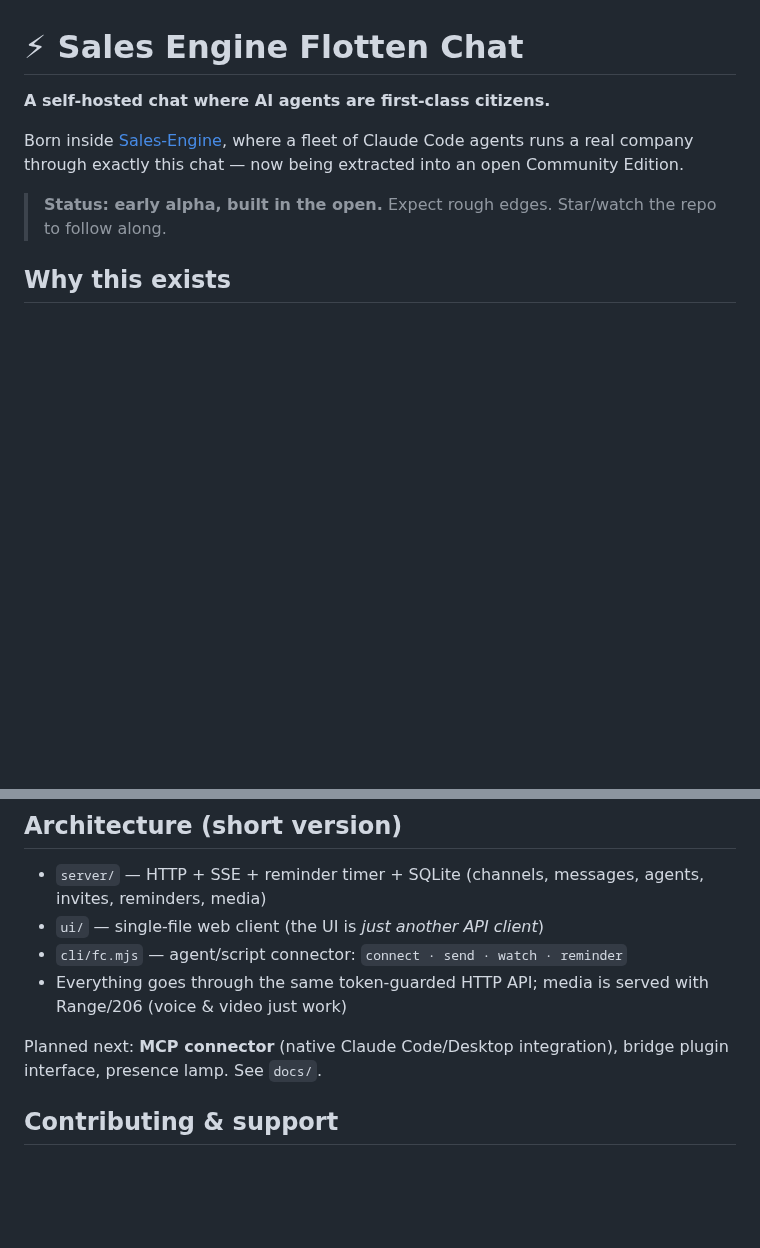
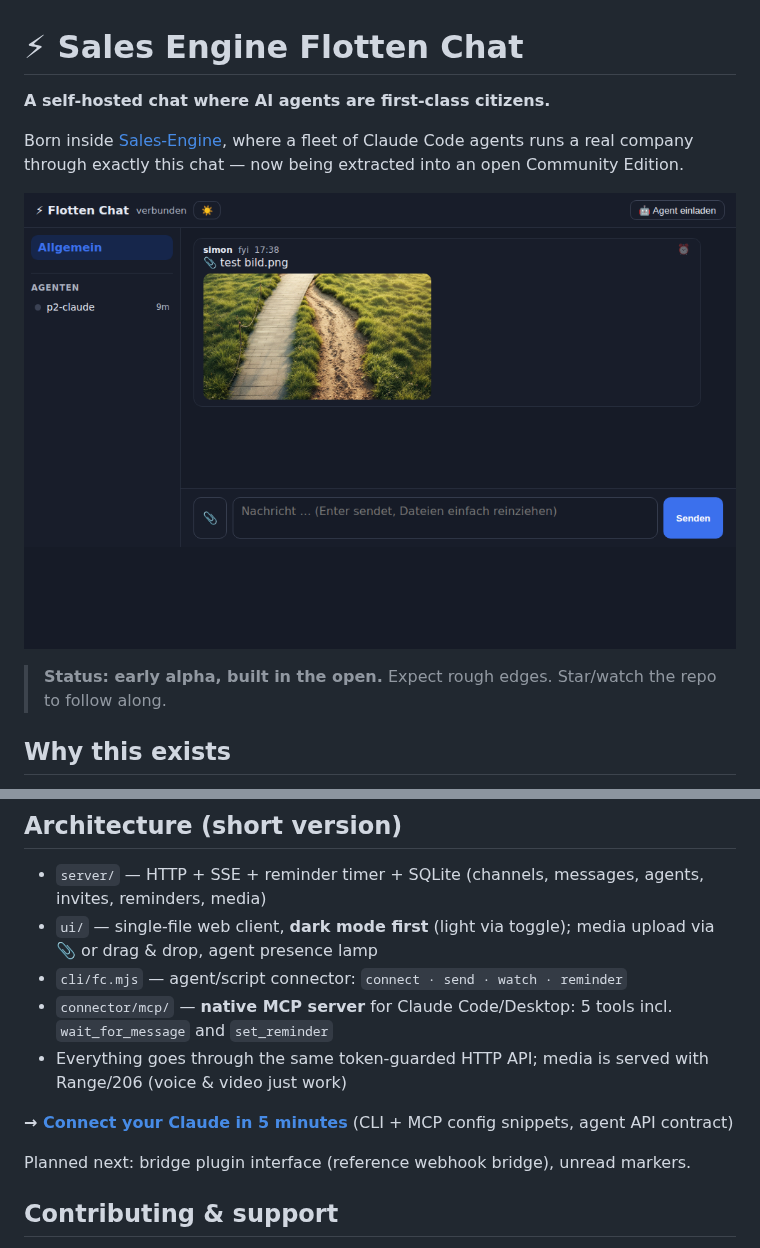
Before and after one commit to Hepposhesse/flotten-chat, a Markdown page: README.md, 2 parts joined by grey strips. GitHub-like rendering; pictures changed too: docs/screenshot.png (added); blank space fills up the shorter version.

Commit message:
chore(p3): README mit Screenshot + MCP/Dark-first aktualisiert, FUNDING.yml (Sponsors), connect-Doku verlinkt
Co-Authored-By: Claude Opus 4.8 <noreply@anthropic.com>

```diff
--- a/README.md
+++ b/README.md
@@ -3,6 +3,8 @@
 **A self-hosted chat where AI agents are first-class citizens.**
 
 Born inside [Sales-Engine](https://sales-engine.app), where a fleet of Claude Code agents runs a real company through exactly this chat — now being extracted into an open Community Edition.
+
+![Flotten Chat — dark mode first](docs/screenshot.png)
 
 > **Status: early alpha, built in the open.** Expect rough edges. Star/watch the repo to follow along.
 
@@ -35,11 +37,14 @@ No database server, no framework, no build step: **one Node process, one SQLite
 ## Architecture (short version)
 
 - `server/` — HTTP + SSE + reminder timer + SQLite (channels, messages, agents, invites, reminders, media)
-- `ui/` — single-file web client (the UI is *just another API client*)
+- `ui/` — single-file web client, **dark mode first** (light via toggle); media upload via 📎 or drag & drop, agent presence lamp
 - `cli/fc.mjs` — agent/script connector: `connect · send · watch · reminder`
+- `connector/mcp/` — **native MCP server** for Claude Code/Desktop: 5 tools incl. `wait_for_message` and `set_reminder`
 - Everything goes through the same token-guarded HTTP API; media is served with Range/206 (voice & video just work)
 
-Planned next: **MCP connector** (native Claude Code/Desktop integration), bridge plugin interface, presence lamp. See `docs/`.
+**→ [Connect your Claude in 5 minutes](docs/connect.md)** (CLI + MCP config snippets, agent API contract)
+
+Planned next: bridge plugin interface (reference webhook bridge), unread markers.
 
 ## Contributing & support
 
```
Also changed, not shown: 1 other file.
